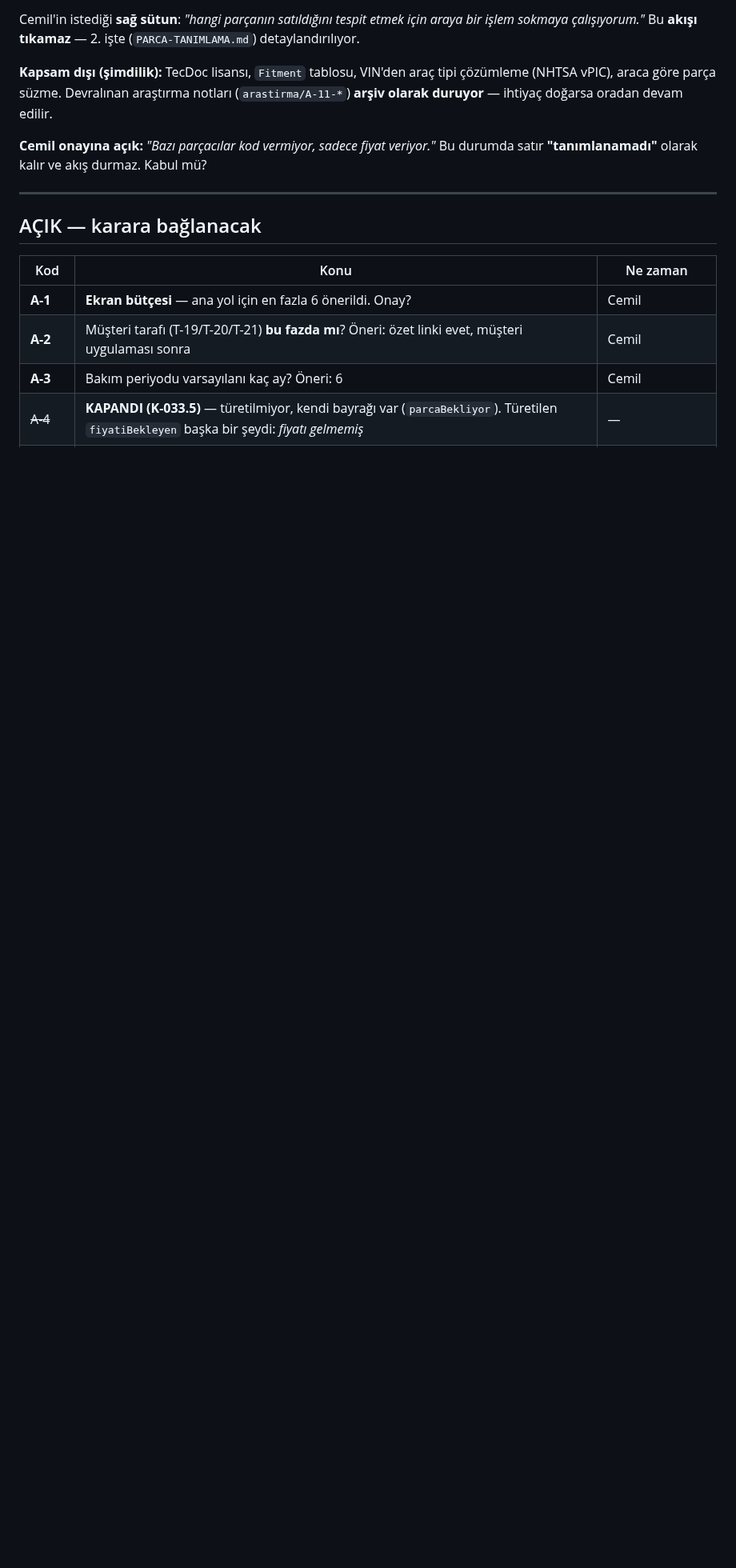
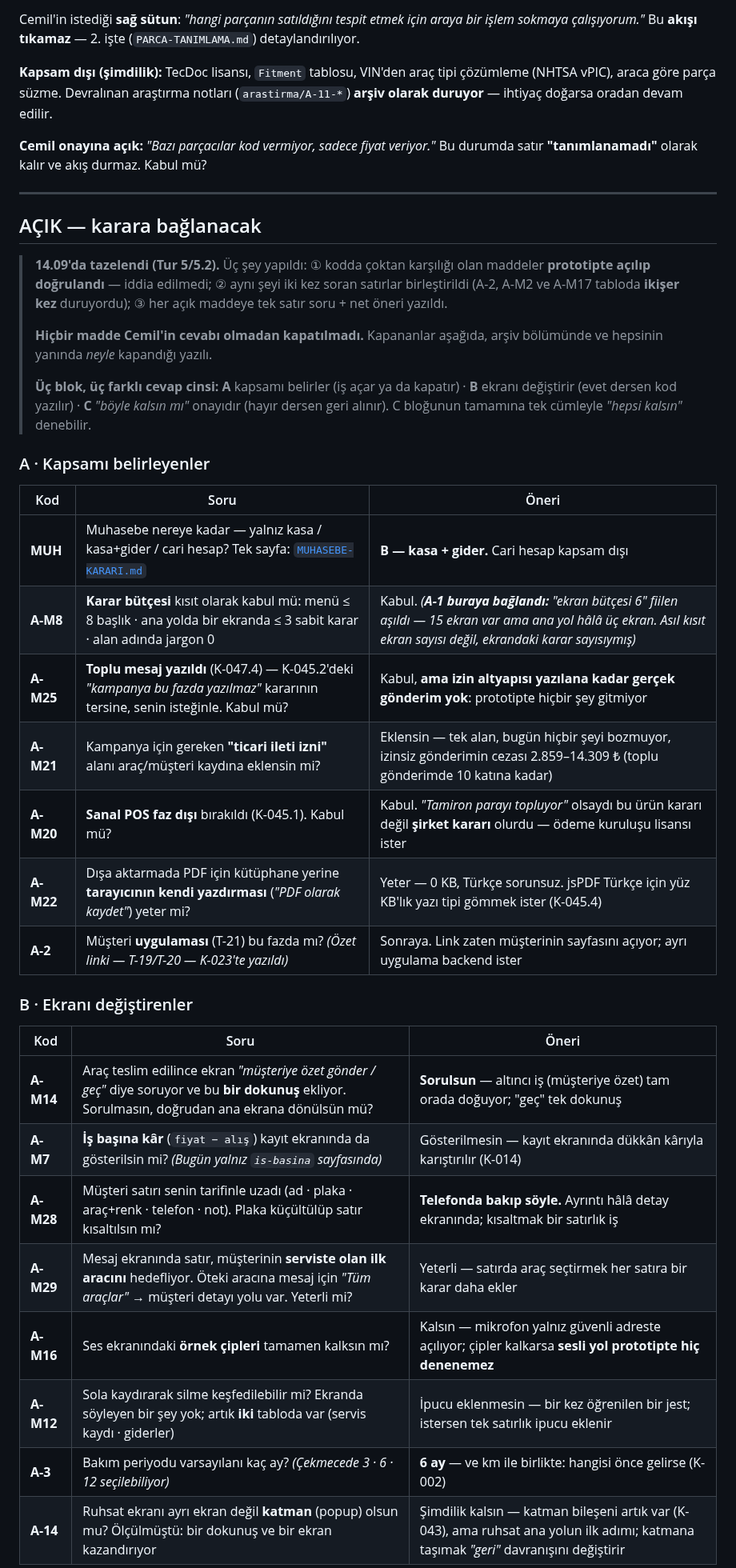
Before and after one commit to DevCemilSaglam/Tamiron, a Markdown page: docs/KARARLAR.md, the part around one of its changes. Shown at 80% size. Rendered like a GitHub page; blank space fills up the shorter version.

```diff
--- a/docs/KARARLAR.md
+++ b/docs/KARARLAR.md
@@ -3315,9 +3315,43 @@ Cemil'in istediği **sağ sütun**: *"hangi parçanın satıldığını tespit e
 
 ## AÇIK — karara bağlanacak
 
-| Kod | Konu | Ne zaman |
+> **14.09'da tazelendi (Tur 5/5.2).** Üç şey yapıldı: ① kodda çoktan
+> karşılığı olan maddeler **prototipte açılıp doğrulandı** — iddia
+> edilmedi; ② aynı şeyi iki kez soran satırlar birleştirildi (A-2, A-M2
+> ve A-M17 tabloda **ikişer kez** duruyordu); ③ her açık maddeye tek
+> satır soru + net öneri yazıldı.
+>
+> **Hiçbir madde Cemil'in cevabı olmadan kapatılmadı.** Kapananlar
+> aşağıda, arşiv bölümünde ve hepsinin yanında *neyle* kapandığı yazılı.
+>
+> **Üç blok, üç farklı cevap cinsi:**
+> **A** kapsamı belirler (iş açar ya da kapatır) ·
+> **B** ekranı değiştirir (evet dersen kod yazılır) ·
+> **C** *"böyle kalsın mı"* onayıdır (hayır dersen geri alınır).
+> C bloğunun tamamına tek cümleyle *"hepsi kalsın"* denebilir.
+
+### A · Kapsamı belirleyenler
+
+| Kod | Soru | Öneri |
 |---|---|---|
-| **A-1** | **Ekran bütçesi** — ana yol için en fazla 6 önerildi. Onay? | Cemil |
-| **A-2** | Müşteri tarafı (T-19/T-20/T-21) **bu fazda mı**? Öneri: özet linki evet, müşteri uygulaması sonra | Cemil |
-| **A-3** | Bakım periyodu varsayılanı kaç ay? Öneri: 6 | Cemil |
-| ~~A-4~~ | **KAPANDI (K-033.5)** — türetilmiyor, kendi bayrağı var (`parcaBekliyor`). Türetilen `fiyatiBekleyen` başka bir şeydi: *fiyatı gelmemiş* | — |
+| **MUH** | Muhasebe nereye kadar — yalnız kasa / kasa+gider / cari hesap? Tek sayfa: [`MUHASEBE-KARARI.md`](MUHASEBE-KARARI.md) | **B — kasa + gider.** Cari hesap kapsam dışı |
+| **A-M8** | **Karar bütçesi** kısıt olarak kabul mü: menü ≤ 8 başlık · ana yolda bir ekranda ≤ 3 sabit karar · alan adında jargon 0 | Kabul. *(**A-1 buraya bağlandı:** "ekran bütçesi 6" fiilen aşıldı — 15 ekran var ama ana yol hâlâ üç ekran. Asıl kısıt ekran sayısı değil, ekrandaki karar sayısıymış)* |
+| **A-M25** | **Toplu mesaj yazıldı** (K-047.4) — K-045.2'deki *"kampanya bu fazda yazılmaz"* kararının tersine, senin isteğinle. Kabul mü? | Kabul, **ama izin altyapısı yazılana kadar gerçek gönderim yok**: prototipte hiçbir şey gitmiyor |
+| **A-M21** | Kampanya için gereken **"ticari ileti izni"** alanı araç/müşteri kaydına eklensin mi? | Eklensin — tek alan, bugün hiçbir şeyi bozmuyor, izinsiz gönderimin cezası 2.859–14.309 ₺ (toplu gönderimde 10 katına kadar) |
+| **A-M20** | **Sanal POS faz dışı** bırakıldı (K-045.1). Kabul mü? | Kabul. *"Tamiron parayı topluyor"* olsaydı bu ürün kararı değil **şirket kararı** olurdu — ödeme kuruluşu lisansı ister |
+| **A-M22** | Dışa aktarmada PDF için kütüphane yerine **tarayıcının kendi yazdırması** (*"PDF olarak kaydet"*) yeter mi? | Yeter — 0 KB, Türkçe sorunsuz. jsPDF Türkçe için yüz KB'lık yazı tipi gömmek ister (K-045.4) |
+| **A-2** | Müşteri **uygulaması** (T-21) bu fazda mı? *(Özet linki — T-19/T-20 — K-023'te yazıldı)* | Sonraya. Link zaten müşterinin sayfasını açıyor; ayrı uygulama backend ister |
+
+### B · Ekranı değiştirenler
+
+| Kod | Soru | Öneri |
+|---|---|---|
+| **A-M14** | Araç teslim edilince ekran *"müşteriye özet gönder / geç"* diye soruyor ve bu **bir dokunuş** ekliyor. Sorulmasın, doğrudan ana ekrana dönülsün mü? | **Sorulsun** — altıncı iş (müşteriye özet) tam orada doğuyor; "geç" tek dokunuş |
+| **A-M7** | **İş başına kâr** (`fiyat − alış`) kayıt ekranında da gösterilsin mi? *(Bugün yalnız `is-basina` sayfasında)* | Gösterilmesin — kayıt ekranında dükkân kârıyla karıştırılır (K-014) |
+| **A-M28** | Müşteri satırı senin tarifinle uzadı (ad · plaka · araç+renk · telefon · not). Plaka küçültülüp satır kısaltılsın mı? | **Telefonda bakıp söyle.** Ayrıntı hâlâ detay ekranında; kısaltmak bir satırlık iş |
+| **A-M29** | Mesaj ekranında satır, müşterinin **serviste olan ilk aracını** hedefliyor. Öteki aracına mesaj için *"Tüm araçlar"* → müşteri detayı yolu var. Yeterli mi? | Yeterli — satırda araç seçtirmek her satıra bir karar daha ekler |
+| **A-M16** | Ses ekranındaki **örnek çipleri** tamamen kalksın mı? | Kalsın — mikrofon yalnız güvenli adreste açılıyor; çipler kalkarsa **sesli yol prototipte hiç denenemez** |
+| **A-M12** | Sola kaydırarak silme keşfedilebilir mi? Ekranda söyleyen bir şey yok; artık **iki** tabloda var (servis kaydı · giderler) | İpucu eklenmesin — bir kez öğrenilen bir jest; istersen tek satırlık ipucu eklenir |
+| **A-3** | Bakım periyodu varsayılanı kaç ay? *(Çekmecede 3 · 6 · 12 seçilebiliyor)* | **6 ay** — ve km ile birlikte: hangisi önce gelirse (K-002) |
+| **A-14** | Ruhsat ekranı ayrı ekran değil **katman** (popup) olsun mu? Ölçülmüştü: bir dokunuş ve bir ekran kazandırıyor | Şimdilik kalsın — katman bileşeni artık var (K-043), ama ruhsat ana yolun ilk adımı; katmana taşımak *"geri"* davranışını değiştirir |
+
```
Also changed, not shown: other parts of docs/KARARLAR.md (+36 -32 lines), docs/CALISMA-KUYRUGU.md (+1 -1 lines), docs/HANDOFF.md (+18 -23 lines).
